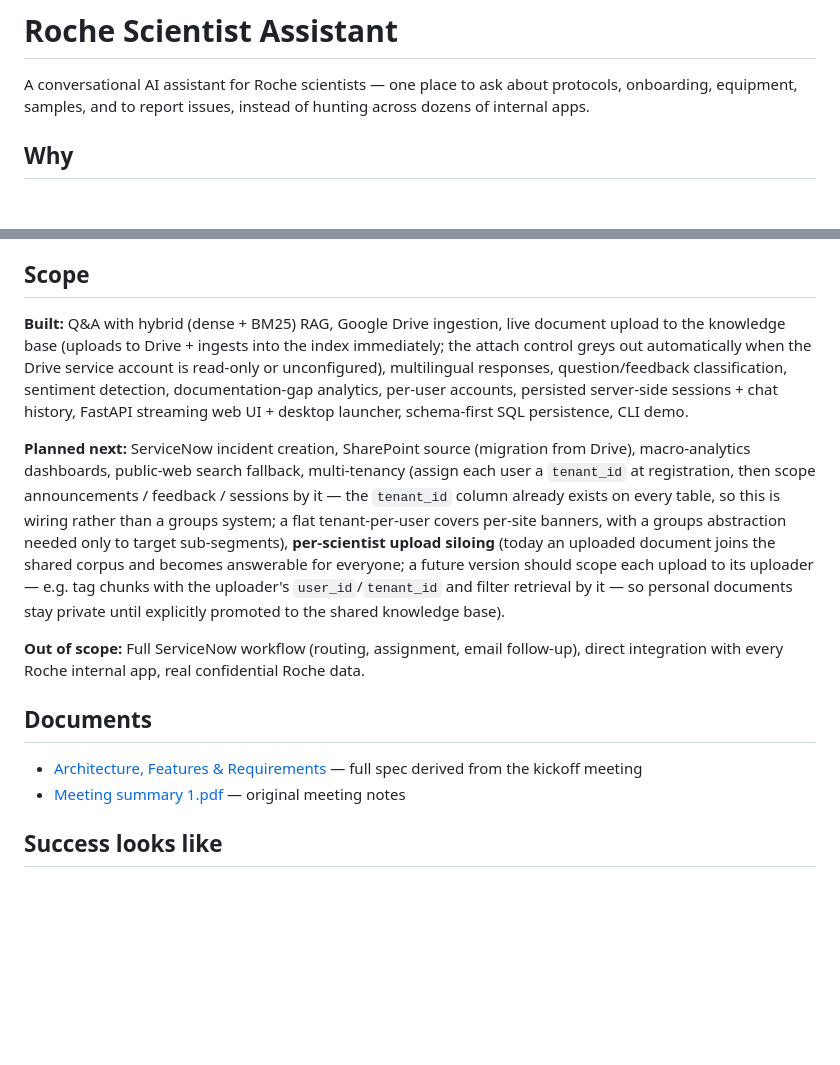
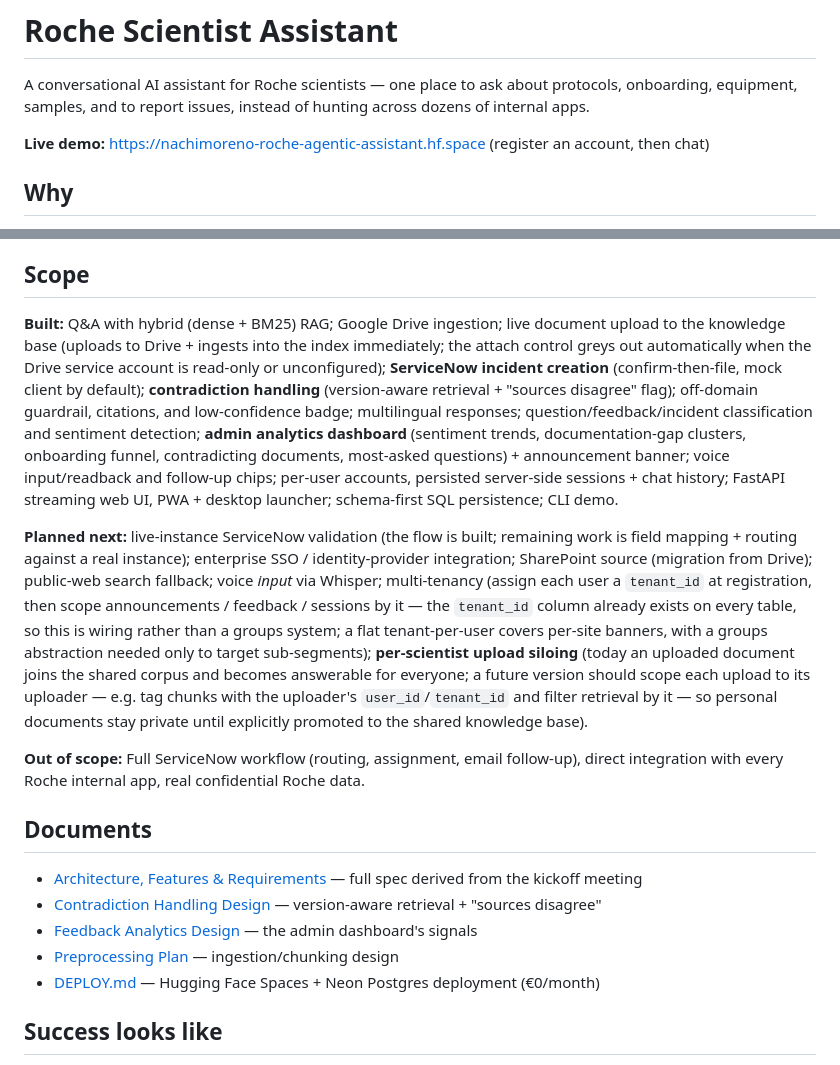
Before and after one commit to nachimoreno/Roche-Agentic-Assistant, a Markdown page: README.md, 2 parts joined by grey strips. Drawn GitHub-style; blank space fills up the shorter version.

```diff
--- a/README.md
+++ b/README.md
@@ -12,6 +12,8 @@ pinned: false
 
 A conversational AI assistant for Roche scientists — one place to ask about protocols, onboarding, equipment, samples, and to report issues, instead of hunting across dozens of internal apps.
 
+**Live demo:** https://nachimoreno-roche-agentic-assistant.hf.space (register an account, then chat)
+
 ## Why
 
 Roche scientists have many specialized in-house tools but no single entry point. They often don't know which app to use, don't read email, and work standing up while moving between devices in a lab. The result is wasted time, miscommunication with IT, and slow onboarding.
@@ -155,16 +185,19 @@ The MVP is built so promotion to production is incremental, not a rewrite:
 
 ## Scope
 
-**Built:** Q&A with hybrid (dense + BM25) RAG, Google Drive ingestion, live document upload to the knowledge base (uploads to Drive + ingests into the index immediately; the attach control greys out automatically when the Drive service account is read-only or unconfigured), multilingual responses, question/feedback classification, sentiment detection, documentation-gap analytics, per-user accounts, persisted server-side sessions + chat history, FastAPI streaming web UI + desktop launcher, schema-first SQL persistence, CLI demo.
+**Built:** Q&A with hybrid (dense + BM25) RAG; Google Drive ingestion; live document upload to the knowledge base (uploads to Drive + ingests into the index immediately; the attach control greys out automatically when the Drive service account is read-only or unconfigured); **ServiceNow incident creation** (confirm-then-file, mock client by default); **contradiction handling** (version-aware retrieval + "sources disagree" flag); off-domain guardrail, citations, and low-confidence badge; multilingual responses; question/feedback/incident classification and sentiment detection; **admin analytics dashboard** (sentiment trends, documentation-gap clusters, onboarding funnel, contradicting documents, most-asked questions) + announcement banner; voice input/readback and follow-up chips; per-user accounts, persisted server-side sessions + chat history; FastAPI streaming web UI, PWA + desktop launcher; schema-first SQL persistence; CLI demo.
 
-**Planned next:** ServiceNow incident creation, SharePoint source (migration from Drive), macro-analytics dashboards, public-web search fallback, multi-tenancy (assign each user a `tenant_id` at registration, then scope announcements / feedback / sessions by it — the `tenant_id` column already exists on every table, so this is wiring rather than a groups system; a flat tenant-per-user covers per-site banners, with a groups abstraction needed only to target sub-segments), **per-scientist upload siloing** (today an uploaded document joins the shared corpus and becomes answerable for everyone; a future version should scope each upload to its uploader — e.g. tag chunks with the uploader's `user_id`/`tenant_id` and filter retrieval by it — so personal documents stay private until explicitly promoted to the shared knowledge base).
+**Planned next:** live-instance ServiceNow validation (the flow is built; remaining work is field mapping + routing against a real instance); enterprise SSO / identity-provider integration; SharePoint source (migration from Drive); public-web search fallback; voice *input* via Whisper; multi-tenancy (assign each user a `tenant_id` at registration, then scope announcements / feedback / sessions by it — the `tenant_id` column already exists on every table, so this is wiring rather than a groups system; a flat tenant-per-user covers per-site banners, with a groups abstraction needed only to target sub-segments); **per-scientist upload siloing** (today an uploaded document joins the shared corpus and becomes answerable for everyone; a future version should scope each upload to its uploader — e.g. tag chunks with the uploader's `user_id`/`tenant_id` and filter retrieval by it — so personal documents stay private until explicitly promoted to the shared knowledge base).
 
 **Out of scope:** Full ServiceNow workflow (routing, assignment, email follow-up), direct integration with every Roche internal app, real confidential Roche data.
 
 ## Documents
 
 - [Architecture, Features & Requirements](architecture/Architecture_Features_Requirements.md) — full spec derived from the kickoff meeting
-- [Meeting summary 1.pdf](.misc/Meeting%20summary%201.pdf) — original meeting notes
+- [Contradiction Handling Design](architecture/Contradiction_Handling_Design.md) — version-aware retrieval + "sources disagree"
+- [Feedback Analytics Design](architecture/Feedback_Analytics_Design.md) — the admin dashboard's signals
+- [Preprocessing Plan](architecture/Preprocessing_Plan.md) — ingestion/chunking design
+- [DEPLOY.md](DEPLOY.md) — Hugging Face Spaces + Neon Postgres deployment (€0/month)
 
 ## Success looks like
 
```
Also changed, not shown: other parts of README.md (+48 -20 lines).
